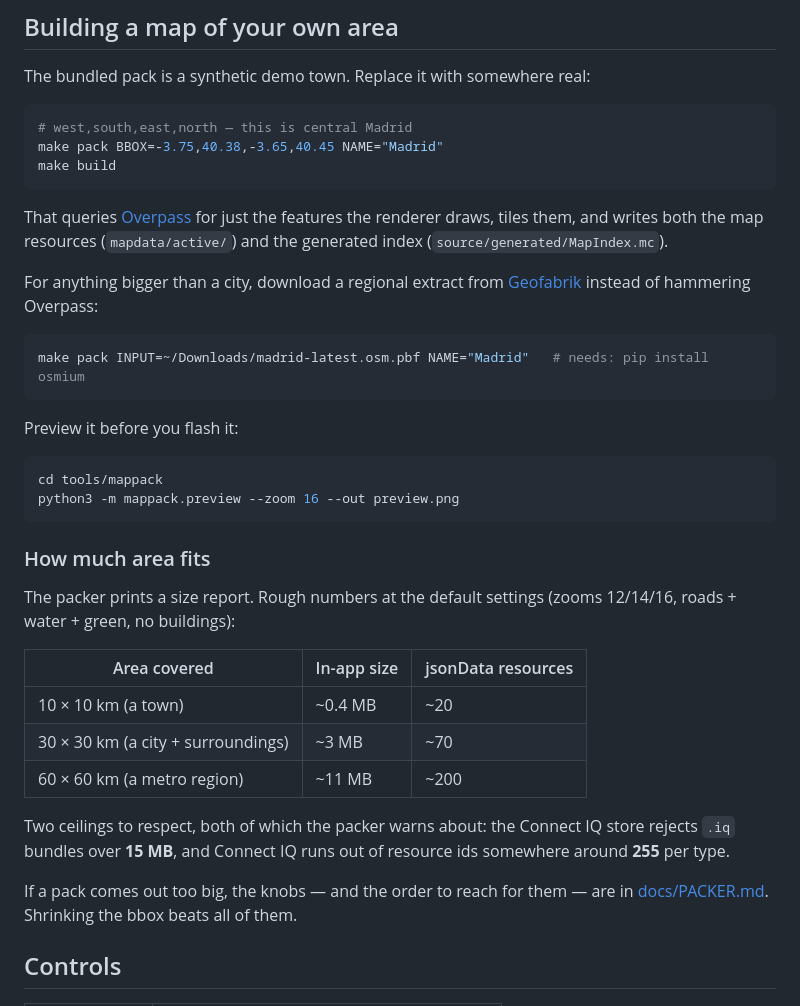
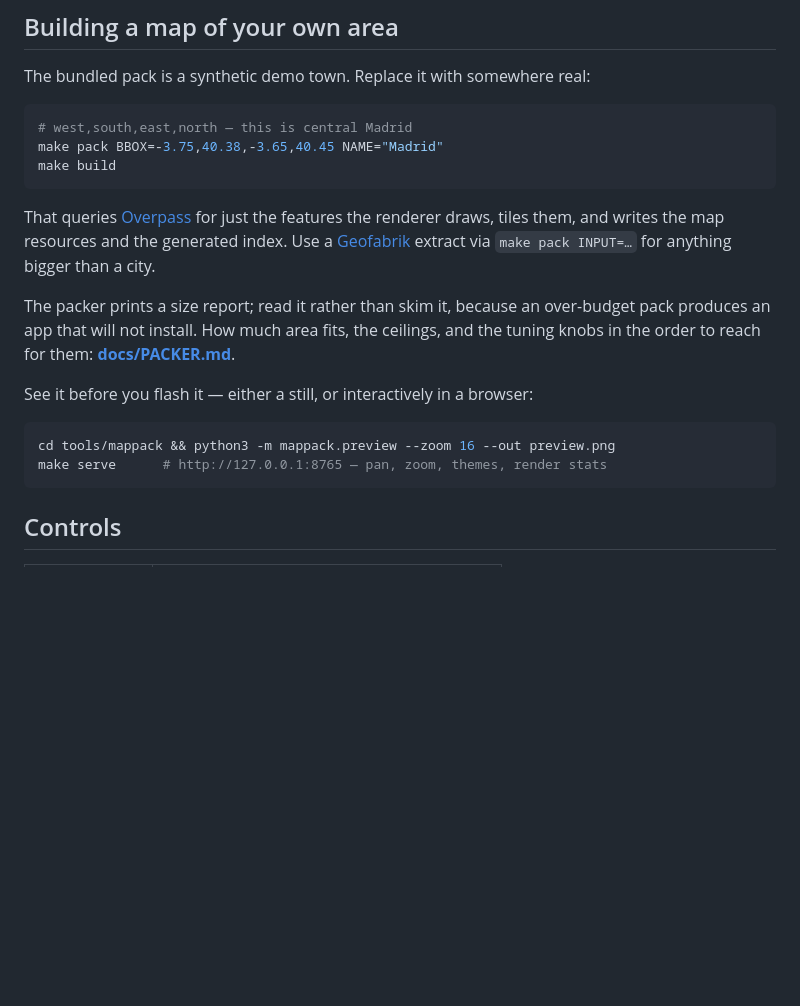
Before and after one commit to Chemaclass/garmin-offline-maps, a Markdown page: README.md, the part around one of its changes. Drawn GitHub-style; blank space fills up the shorter version.

````diff
--- a/README.md
+++ b/README.md
@@ -107,40 +104,21 @@ make build
 ```
 
 That queries [Overpass](https://overpass-api.de/) for just the features the
-renderer draws, tiles them, and writes both the map resources
-(`mapdata/active/`) and the generated index (`source/generated/MapIndex.mc`).
+renderer draws, tiles them, and writes the map resources and the generated
+index. Use a [Geofabrik](https://download.geofabrik.de/) extract via
+`make pack INPUT=…` for anything bigger than a city.
 
-For anything bigger than a city, download a regional extract from
-[Geofabrik](https://download.geofabrik.de/) instead of hammering Overpass:
+The packer prints a size report; read it rather than skim it, because an
+over-budget pack produces an app that will not install. How much area fits, the
+ceilings, and the tuning knobs in the order to reach for them:
+**[docs/PACKER.md](docs/PACKER.md#budgets)**.
+
+See it before you flash it — either a still, or interactively in a browser:
 
 ```bash
-make pack INPUT=~/Downloads/madrid-latest.osm.pbf NAME="Madrid"   # needs: pip install osmium
+cd tools/mappack && python3 -m mappack.preview --zoom 16 --out preview.png
+make serve      # http://127.0.0.1:8765 — pan, zoom, themes, render stats
 ```
-
-Preview it before you flash it:
-
-```bash
-cd tools/mappack
-python3 -m mappack.preview --zoom 16 --out preview.png
-```
-
-### How much area fits
-
-The packer prints a size report. Rough numbers at the default settings
-(zooms 12/14/16, roads + water + green, no buildings):
-
-| Area covered | In-app size | jsonData resources |
-|---|---|---|
-| 10 × 10 km (a town) | ~0.4 MB | ~20 |
-| 30 × 30 km (a city + surroundings) | ~3 MB | ~70 |
-| 60 × 60 km (a metro region) | ~11 MB | ~200 |
-
-Two ceilings to respect, both of which the packer warns about: the Connect IQ
-store rejects `.iq` bundles over **15 MB**, and Connect IQ runs out of resource
-ids somewhere around **255** per type.
-
-If a pack comes out too big, the knobs — and the order to reach for them — are
-in [docs/PACKER.md](docs/PACKER.md#budgets). Shrinking the bbox beats all of them.
 
 ## Controls
 
````
Also changed, not shown: other parts of README.md (+20 -35 lines), docs/PACKER.md (+25 -2 lines).
